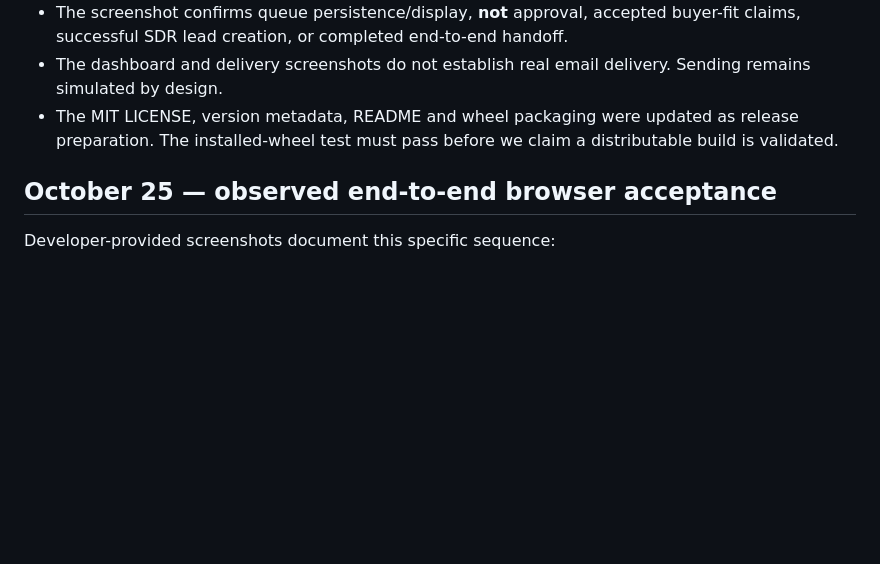
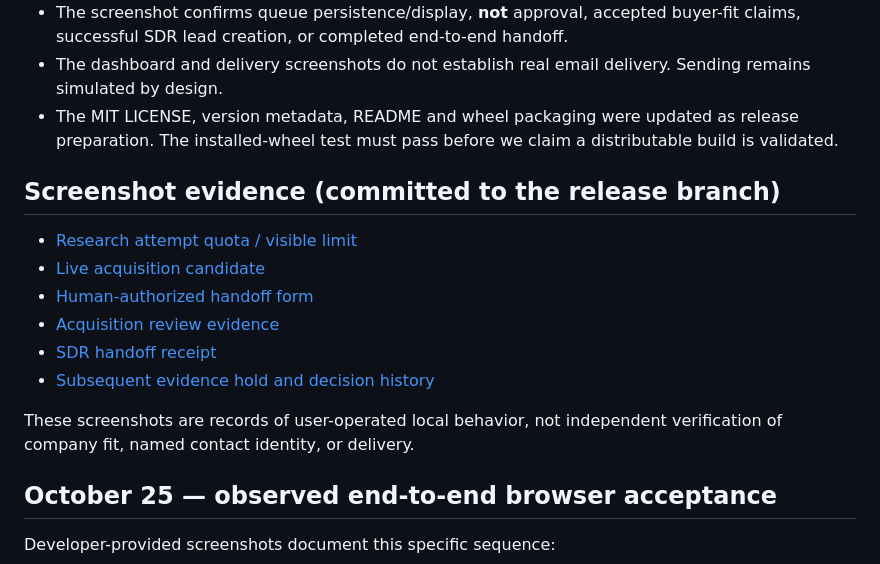
Before and after one commit to TAM-DS/SignalDesk-Acquisition-Intelligence, a Markdown page: docs/VALIDATION.md, the part around the change. Drawn GitHub-style; blank space fills up the shorter version.

Commit message:
docs: link six observed v0.4 validation screenshots

```diff
--- a/docs/VALIDATION.md
+++ b/docs/VALIDATION.md
@@ -8,6 +8,17 @@ October 24, 2026. This is the v0.4 release-candidate status, not a final release
 - The screenshot confirms queue persistence/display, **not** approval, accepted buyer-fit claims, successful SDR lead creation, or completed end-to-end handoff.
 - The dashboard and delivery screenshots do not establish real email delivery. Sending remains simulated by design.
 - The MIT LICENSE, version metadata, README and wheel packaging were updated as release preparation. The installed-wheel test must pass before we claim a distributable build is validated.
+
+## Screenshot evidence (committed to the release branch)
+
+- [Research attempt quota / visible limit](images/11-No-surprise-API-bills-Zero-executive-exceptions.png)
+- [Live acquisition candidate](images/12-Live-Candidate.png)
+- [Human-authorized handoff form](images/13-Finalize-Lead.png)
+- [Acquisition review evidence](images/14-Acquistion-Evidence.png)
+- [SDR handoff receipt](images/10-SignalDesk-Human-Approved-Handoff.png)
+- [Subsequent evidence hold and decision history](images/15-Validation.png)
+
+These screenshots are records of user-operated local behavior, not independent verification of company fit, named contact identity, or delivery.
 
 ## October 25 — observed end-to-end browser acceptance
 
```
